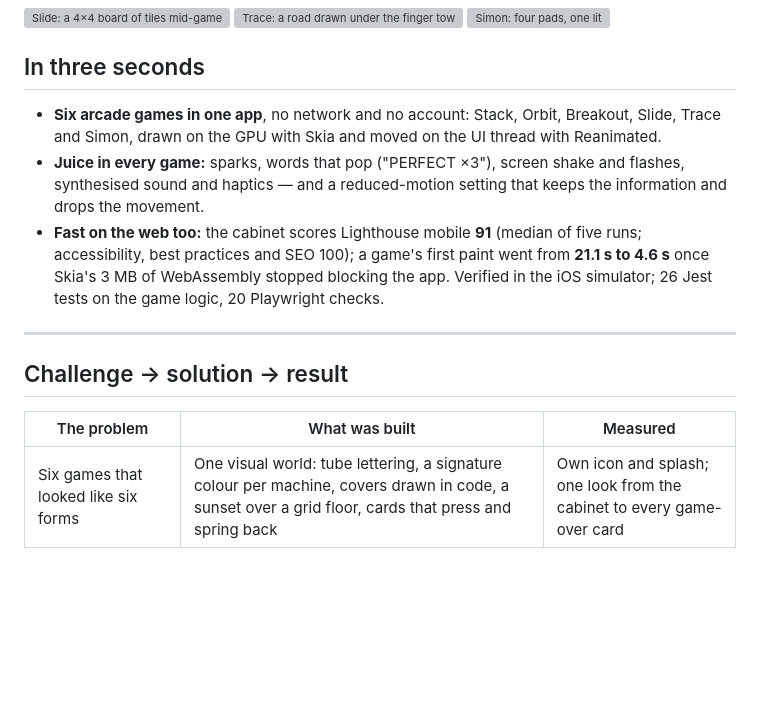
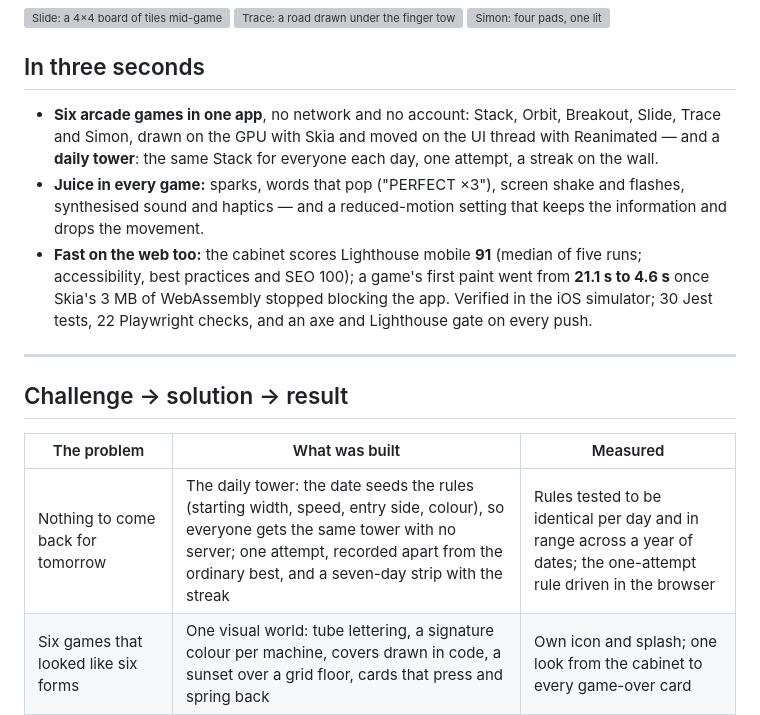
Before and after one commit to kocalcengizhan53-droid/tilt, a Markdown page: README.md, the part around one of its changes. Rendered like a GitHub page; blank space fills up the shorter version; grey boxes are pictures that could not be loaded.

```diff
--- a/README.md
+++ b/README.md
@@ -18,9 +18,9 @@ An offline neon arcade for iOS, Android and the web: six small, complete games o
 
 ## In three seconds
 
-- **Six arcade games in one app**, no network and no account: Stack, Orbit, Breakout, Slide, Trace and Simon, drawn on the GPU with Skia and moved on the UI thread with Reanimated.
+- **Six arcade games in one app**, no network and no account: Stack, Orbit, Breakout, Slide, Trace and Simon, drawn on the GPU with Skia and moved on the UI thread with Reanimated — and a **daily tower**: the same Stack for everyone each day, one attempt, a streak on the wall.
 - **Juice in every game:** sparks, words that pop ("PERFECT ×3"), screen shake and flashes, synthesised sound and haptics — and a reduced-motion setting that keeps the information and drops the movement.
-- **Fast on the web too:** the cabinet scores Lighthouse mobile **91** (median of five runs; accessibility, best practices and SEO 100); a game's first paint went from **21.1 s to 4.6 s** once Skia's 3 MB of WebAssembly stopped blocking the app. Verified in the iOS simulator; 26 Jest tests on the game logic, 20 Playwright checks.
+- **Fast on the web too:** the cabinet scores Lighthouse mobile **91** (median of five runs; accessibility, best practices and SEO 100); a game's first paint went from **21.1 s to 4.6 s** once Skia's 3 MB of WebAssembly stopped blocking the app. Verified in the iOS simulator; 30 Jest tests, 22 Playwright checks, and an axe and Lighthouse gate on every push.
 
 ---
 
@@ -28,6 +28,7 @@ An offline neon arcade for iOS, Android and the web: six small, complete games o
 
 | The problem | What was built | Measured |
 | --- | --- | --- |
+| Nothing to come back for tomorrow | The daily tower: the date seeds the rules (starting width, speed, entry side, colour), so everyone gets the same tower with no server; one attempt, recorded apart from the ordinary best, and a seven-day strip with the streak | Rules tested to be identical per day and in range across a year of dates; the one-attempt rule driven in the browser |
 | Six games that looked like six forms | One visual world: tube lettering, a signature colour per machine, covers drawn in code, a sunset over a grid floor, cards that press and spring back | Own icon and splash; one look from the cabinet to every game-over card |
 | Games that worked but did not feel like anything | A shared juice layer — bursts, floating words, shake, flash — that every game calls at its own moments, plus sound and haptics | Shake, flash and sparks stop under reduced motion; the words stay |
 | On the web, the whole app waited for CanvasKit | The cabinet is in the exported HTML and paints at once; the WebAssembly loads in its own chunk on the first touch or two seconds after the cabinet paints, and a game imports its code only once it is ready | Game first paint **21.1 → 4.6 s**; cabinet paints in under 50 ms, Lighthouse mobile **91** |
```
Also changed, not shown: other parts of README.md (+14 -2 lines), docs/store/1-cabinet.jpg (added), docs/store/2-daily-tower.jpg (added), docs/store/3-orbit.jpg (added), docs/store/4-breakout.jpg (added), docs/store/5-slide.jpg (added), 14 other files.
